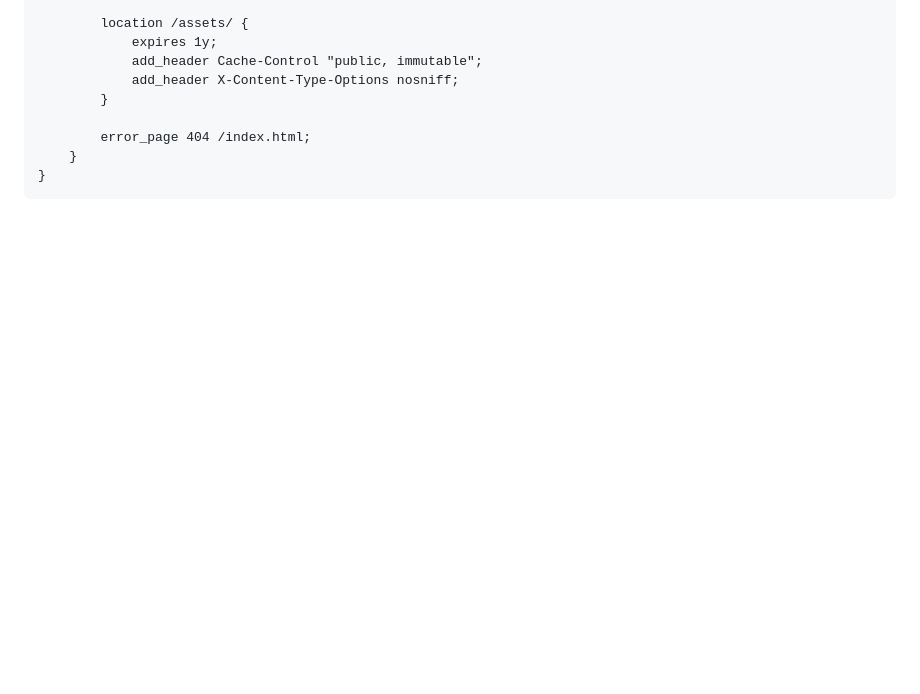
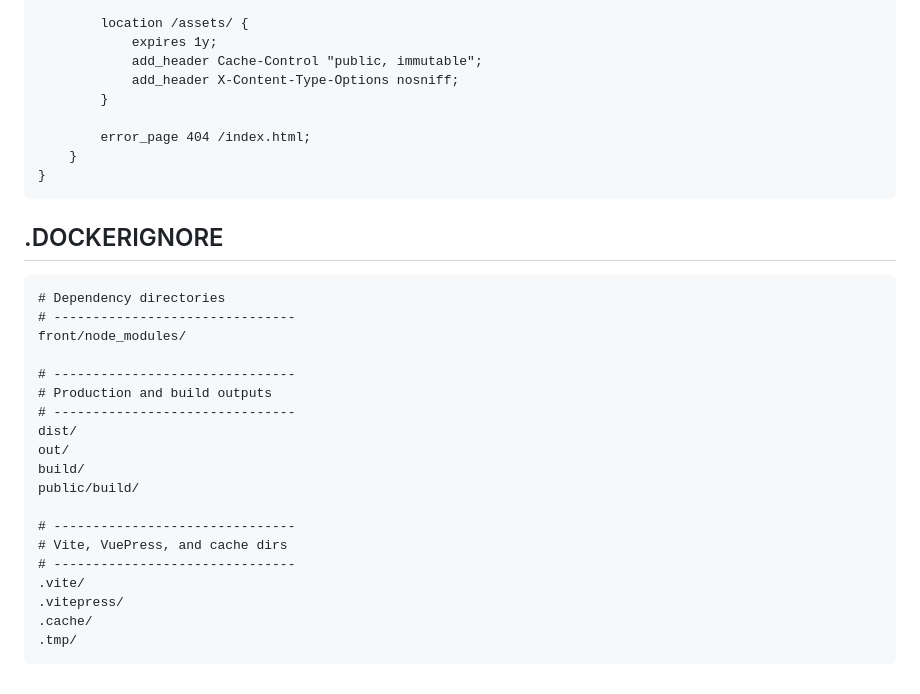
Before and after one commit to PatriStelmach/Agrub, a Markdown page: admin-panel/docker.md, the part around the change. Drawn GitHub-style; blank space fills up the shorter version.

Commit message:
.dockerignore

```diff
--- a/admin-panel/docker.md
+++ b/admin-panel/docker.md
@@ -127,3 +127,25 @@
             error_page 404 /index.html;
         }
     }
+
+## .DOCKERIGNORE
+
+    # Dependency directories
+    # -------------------------------
+    front/node_modules/
+
+    # -------------------------------
+    # Production and build outputs
+    # -------------------------------
+    dist/
+    out/
+    build/
+    public/build/
+
+    # -------------------------------
+    # Vite, VuePress, and cache dirs
+    # -------------------------------
+    .vite/
+    .vitepress/
+    .cache/
+    .tmp/
```
